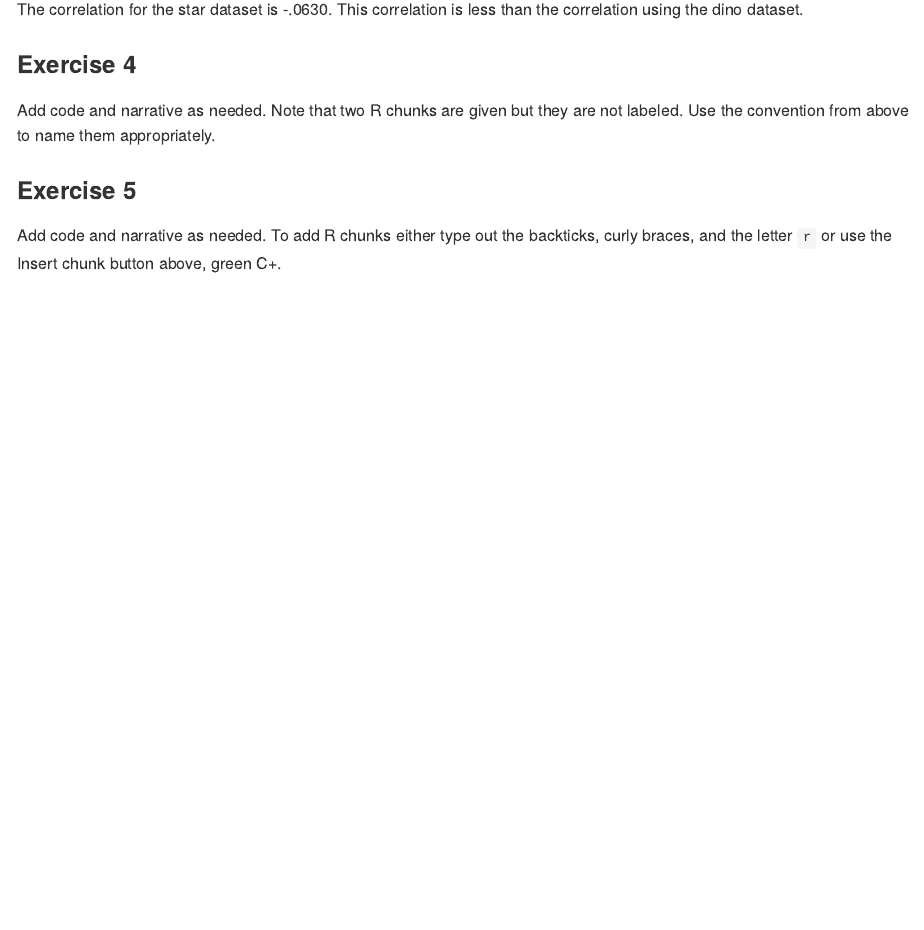
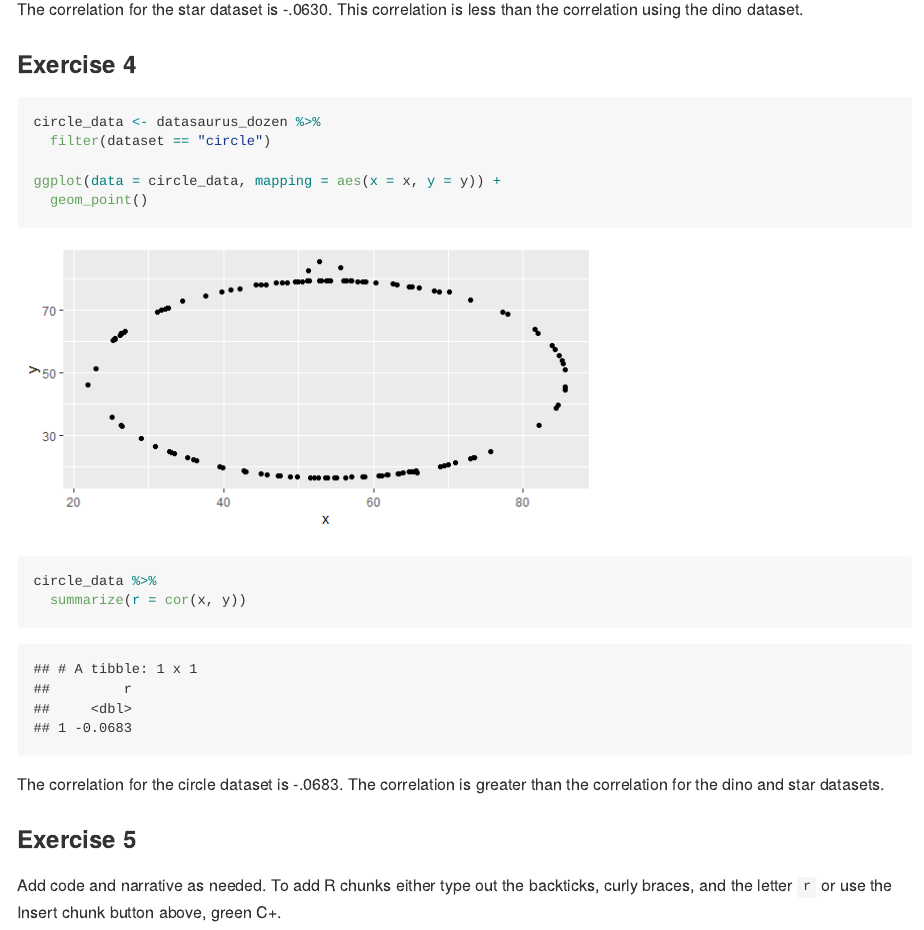
Before and after one commit to caseybales/lab-01-hello-r, an R Markdown document (lab-01-hello-r.Rmd): the page in a window 1100 px wide, from 2140 px down. The pictures show the output file lab-01-hello-r.md that the author committed with the source, drawn offline in the style of GitHub.

Commit message:
answer added for exercise 4

````diff
--- a/lab-01-hello-r.Rmd
+++ b/lab-01-hello-r.Rmd
@@ -65,17 +65,20 @@ The correlation for the star dataset is -.0630. This correlation is less than th
 
 ### Exercise 4
 
-Add code and narrative as needed.
-Note that two R chunks are given but they are not labeled.
-Use the convention from above to name them appropriately.
+```{r plot-circle, fig.height=3, fig.width=6}
+circle_data <- datasaurus_dozen %>%
+  filter(dataset == "circle")
 
-```{r}
-
+ggplot(data = circle_data, mapping = aes(x = x, y = y)) +
+  geom_point()
 ```
 
-```{r}
+```{r cor-circle}
+circle_data %>%
+  summarize(r = cor(x, y))
+```
 
-```
+The correlation for the circle dataset is -.0683. The correlation is greater than the correlation for the dino and star datasets.
 
 ### Exercise 5
 
````
Also changed, not shown: lab-01-hello-r.md, lab-01-hello-r_files/figure-gfm/plot-circle-1.png (added).
